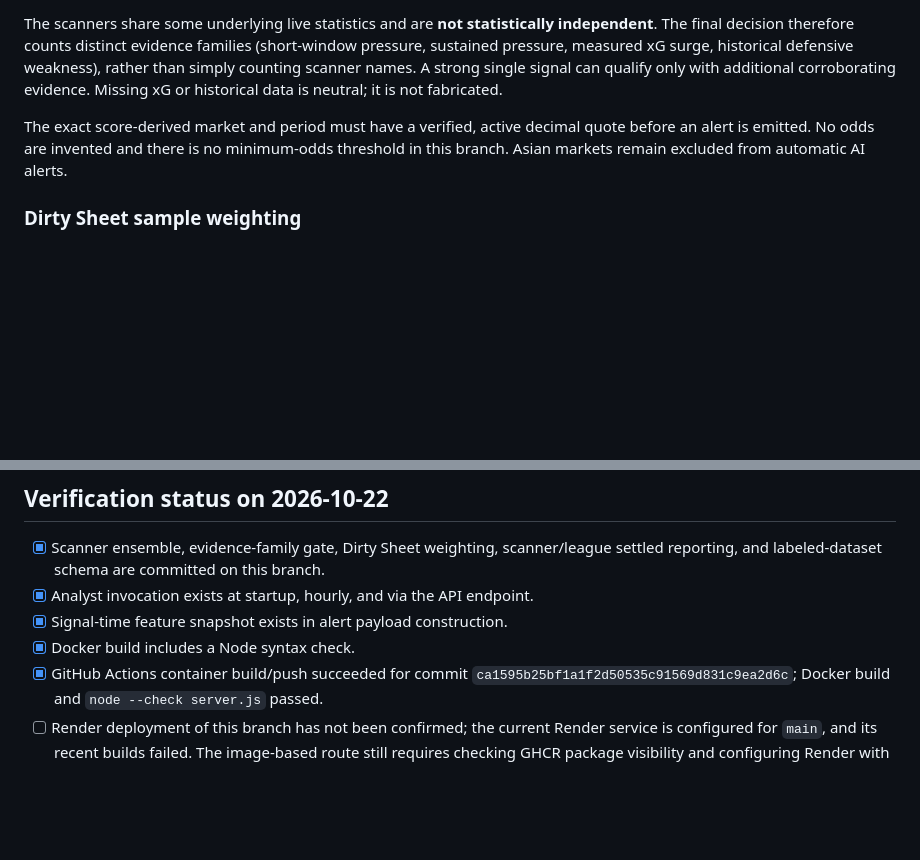
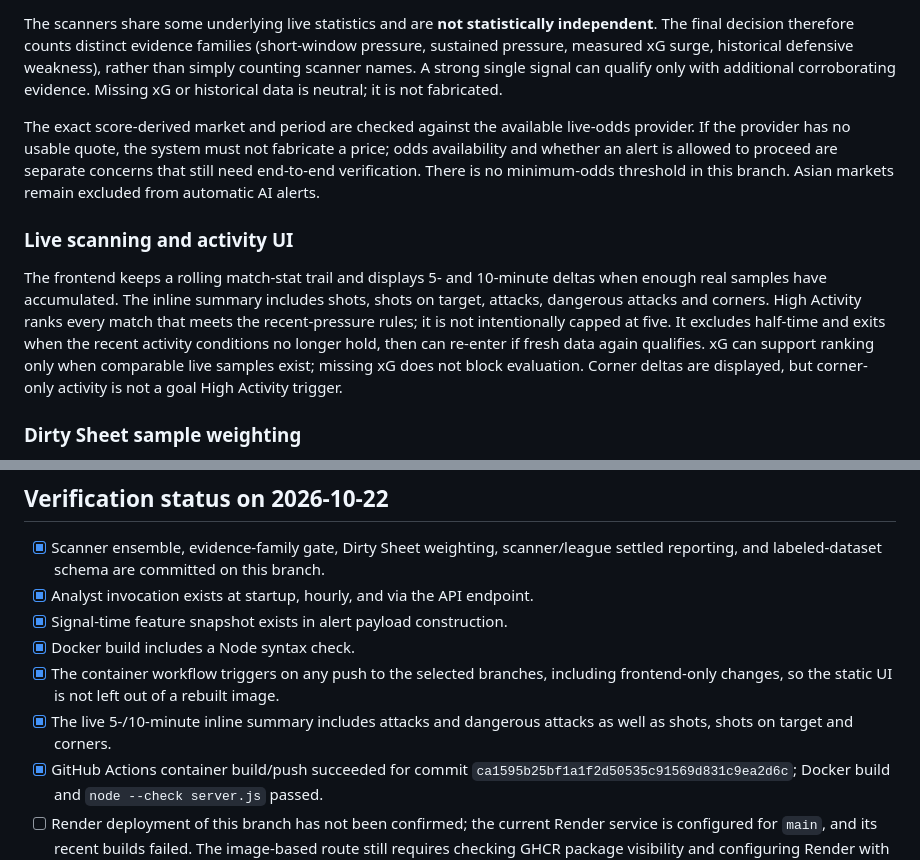
Before and after one commit to nikosvretos28-commits/goal-pulse, a Markdown page: docs/AI_PROTOCOL_STATUS.md, 2 parts joined by grey strips. Rendered like a GitHub page; blank space fills up the shorter version.

Commit message:
Document live interval scanning and frontend container rebuild coverage

```diff
--- a/docs/AI_PROTOCOL_STATUS.md
+++ b/docs/AI_PROTOCOL_STATUS.md
@@ -16,7 +16,10 @@ The live server evaluates five named scanners:
 
 The scanners share some underlying live statistics and are **not statistically independent**. The final decision therefore counts distinct evidence families (short-window pressure, sustained pressure, measured xG surge, historical defensive weakness), rather than simply counting scanner names. A strong single signal can qualify only with additional corroborating evidence. Missing xG or historical data is neutral; it is not fabricated.
 
-The exact score-derived market and period must have a verified, active decimal quote before an alert is emitted. No odds are invented and there is no minimum-odds threshold in this branch. Asian markets remain excluded from automatic AI alerts.
+The exact score-derived market and period are checked against the available live-odds provider. If the provider has no usable quote, the system must not fabricate a price; odds availability and whether an alert is allowed to proceed are separate concerns that still need end-to-end verification. There is no minimum-odds threshold in this branch. Asian markets remain excluded from automatic AI alerts.
+
+### Live scanning and activity UI
+The frontend keeps a rolling match-stat trail and displays 5- and 10-minute deltas when enough real samples have accumulated. The inline summary includes shots, shots on target, attacks, dangerous attacks and corners. High Activity ranks every match that meets the recent-pressure rules; it is not intentionally capped at five. It excludes half-time and exits when the recent activity conditions no longer hold, then can re-enter if fresh data again qualifies. xG can support ranking only when comparable live samples exist; missing xG does not block evaluation. Corner deltas are displayed, but corner-only activity is not a goal High Activity trigger.
 
 ### Dirty Sheet sample weighting
 Team names are normalized for common prefixes/suffixes. Recent completed matches are used, with a five-match empirical prior toward the league conceding baseline. Team rates are weighted by their sample reliability; the raw rate, weighted rate, sample count, and league baseline are available for debugging. Missing/insufficient history falls back neutrally.
@@ -36,6 +39,8 @@ A GitHub Actions workflow builds and publishes a container image to GitHub Conta
 - [x] Analyst invocation exists at startup, hourly, and via the API endpoint.
 - [x] Signal-time feature snapshot exists in alert payload construction.
 - [x] Docker build includes a Node syntax check.
+- [x] The container workflow triggers on any push to the selected branches, including frontend-only changes, so the static UI is not left out of a rebuilt image.
+- [x] The live 5-/10-minute inline summary includes attacks and dangerous attacks as well as shots, shots on target and corners.
 - [x] GitHub Actions container build/push succeeded for commit `ca1595b25bf1a1f2d50535c91569d831c9ea2d6c`; Docker build and `node --check server.js` passed.
 - [ ] Render deployment of this branch has not been confirmed; the current Render service is configured for `main`, and its recent builds failed. The image-based route still requires checking GHCR package visibility and configuring Render with the image plus existing environment variables/database connection.
 - [ ] Live odds coverage and prediction performance have not been validated end-to-end.
```
